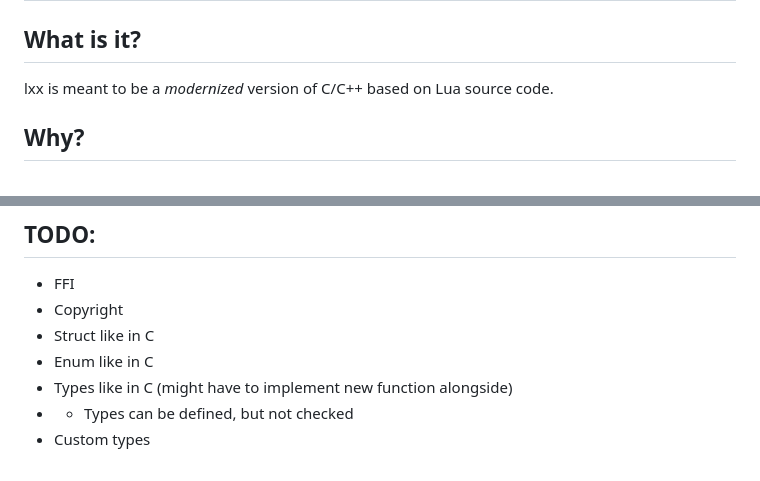
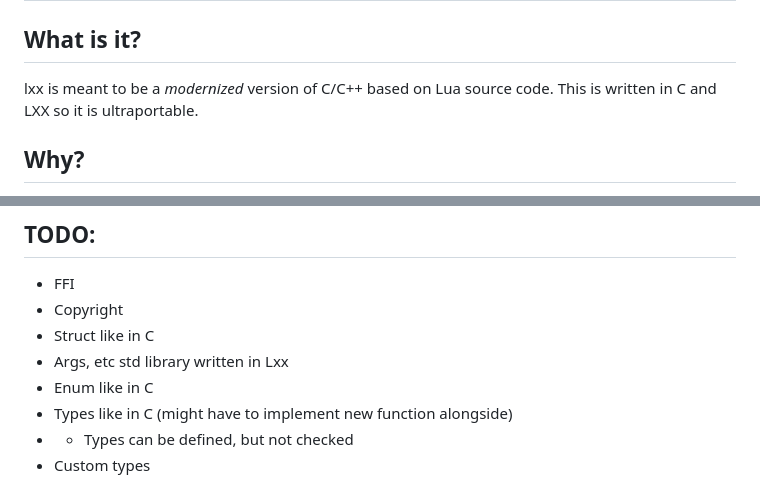
Before and after one commit to AsynchronousAI/cobalt, a Markdown page: README.md, 2 parts joined by grey strips. Rendered like a GitHub page.

```diff
--- a/README.md
+++ b/README.md
@@ -1,6 +1,6 @@
 # lxx
 ## What is it?
-lxx is meant to be a *modernized* version of C/C++ based on Lua source code.
+lxx is meant to be a *modernized* version of C/C++ based on Lua source code. This is written in C and LXX so it is ultraportable.
 ## Why?
 Lua is a great language but it has some flaws. Lxx is meant to fix these flaws and make it more low level with features such
 as accessing C macros, manual memory management, classes for real OOP, real threads (not coroutines 🤮), and more.
@@ -69,6 +69,7 @@ You can use this by making a `compile.lua` in your cwd and running `lua-lxx` and
 - FFI
 - Copyright
 - Struct like in C
+- Args, etc std library written in Lxx
 - Enum like in C
 - Types like in C (might have to implement new function alongside)
 - - Types can be defined, but not checked
```
